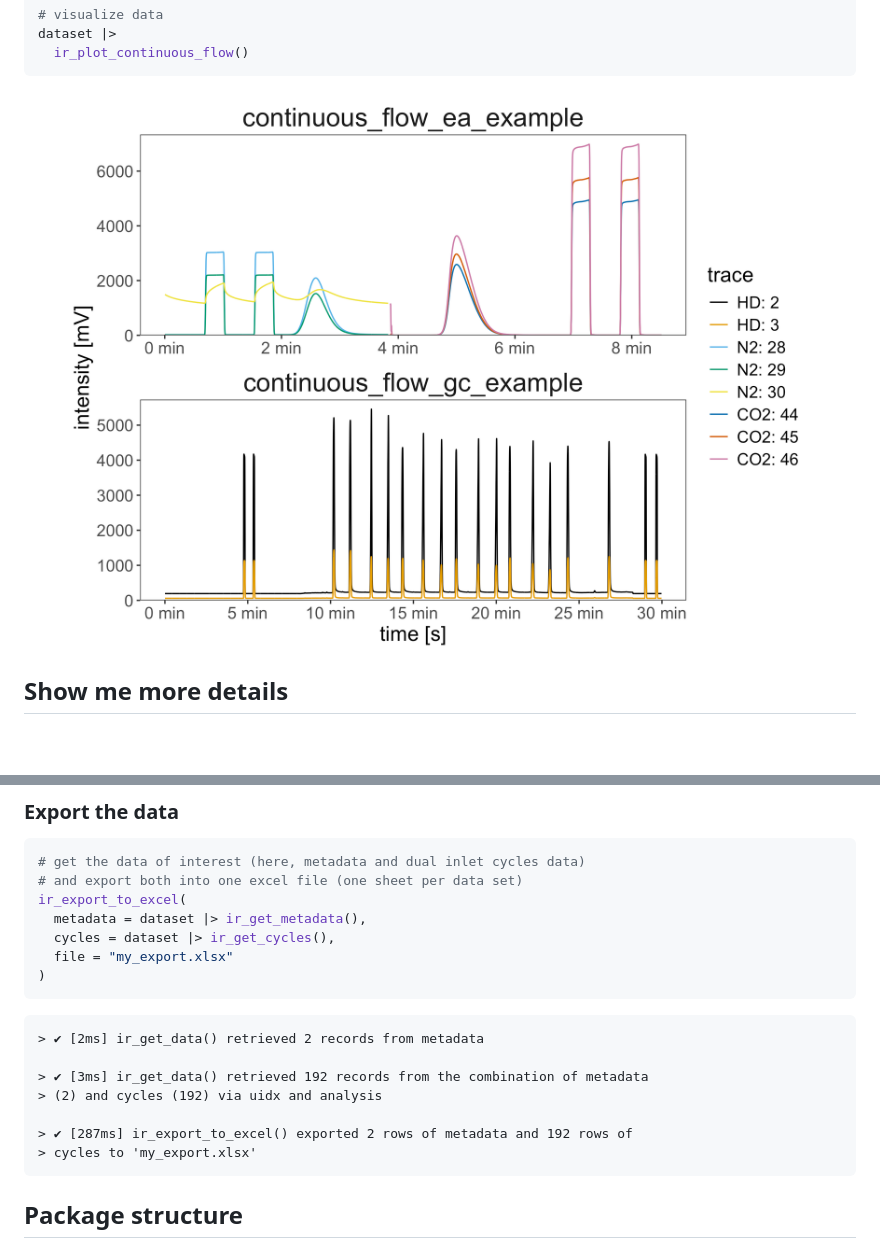
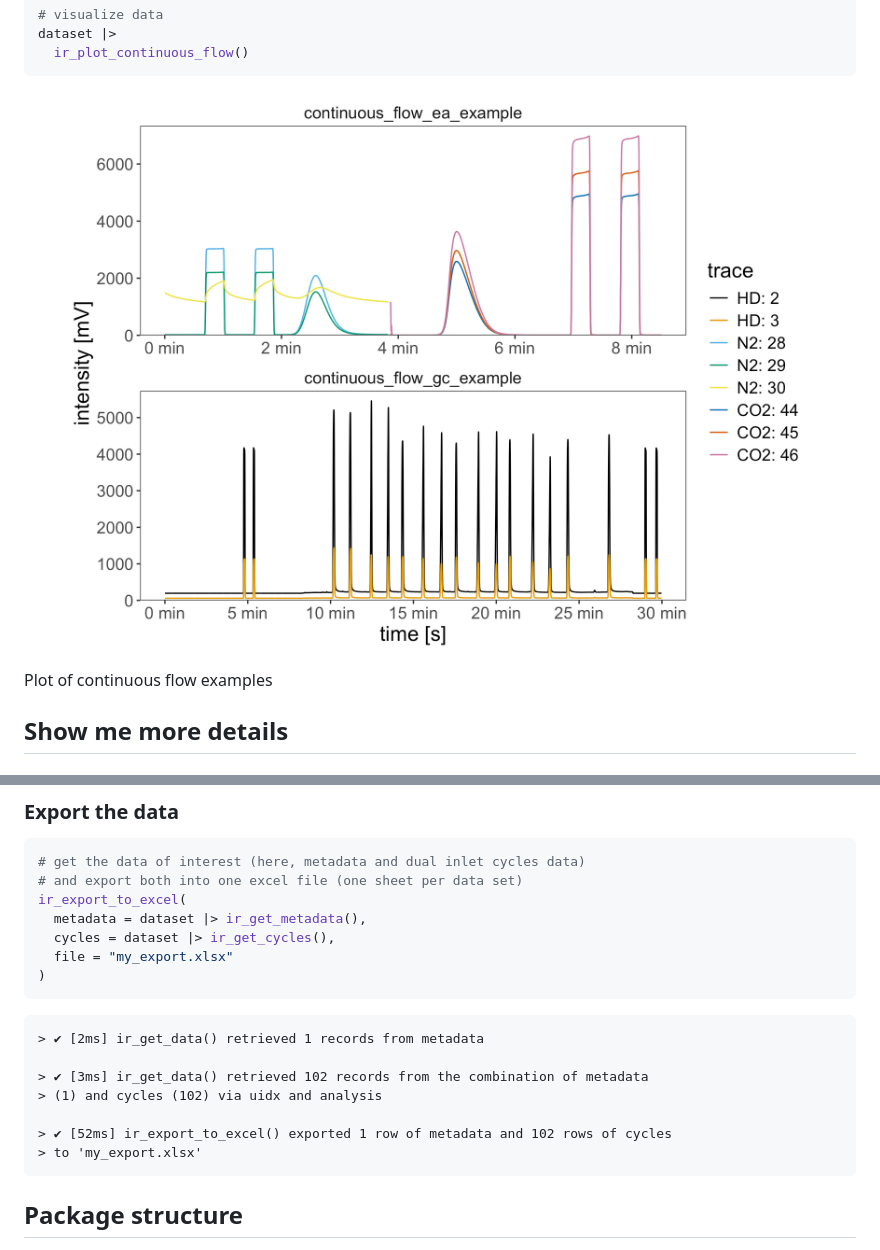
Before and after one commit to isoverse/isoreader2, a Markdown page: README.md, 2 parts joined by grey strips. Rendered like a GitHub page; pictures changed too: man/figures/README-continuous_flow_example-1.png; blank space fills up the shorter version.

````diff
--- a/README.md
+++ b/README.md
@@ -90,7 +90,15 @@ dataset |>
   ir_plot_continuous_flow()
 ```
 
-<img src="man/figures/README-continuous_flow_example-1.png" alt="" width="100%" />
+<div class="figure">
+
+<img src="man/figures/README-continuous_flow_example-1.png" alt="Plot of continuous flow examples" width="100%" />
+<p class="caption">
+
+Plot of continuous flow examples
+</p>
+
+</div>
 
 ## Show me more details
 
@@ -186,13 +202,13 @@ ir_export_to_excel(
 )
 ```
 
-    > ✔ [2ms] ir_get_data() retrieved 2 records from metadata
+    > ✔ [2ms] ir_get_data() retrieved 1 records from metadata
 
-    > ✔ [3ms] ir_get_data() retrieved 192 records from the combination of metadata
-    > (2) and cycles (192) via uidx and analysis
+    > ✔ [3ms] ir_get_data() retrieved 102 records from the combination of metadata
+    > (1) and cycles (102) via uidx and analysis
 
-    > ✔ [287ms] ir_export_to_excel() exported 2 rows of metadata and 192 rows of
-    > cycles to 'my_export.xlsx'
+    > ✔ [52ms] ir_export_to_excel() exported 1 row of metadata and 102 rows of cycles
+    > to 'my_export.xlsx'
 
 ## Package structure
 
````
Also changed, not shown: other parts of README.md (+25 -17 lines), pkgdown/index.md (+24 -24 lines), man/figures/README-dual_inlet_example-1.png, 1 other file.
